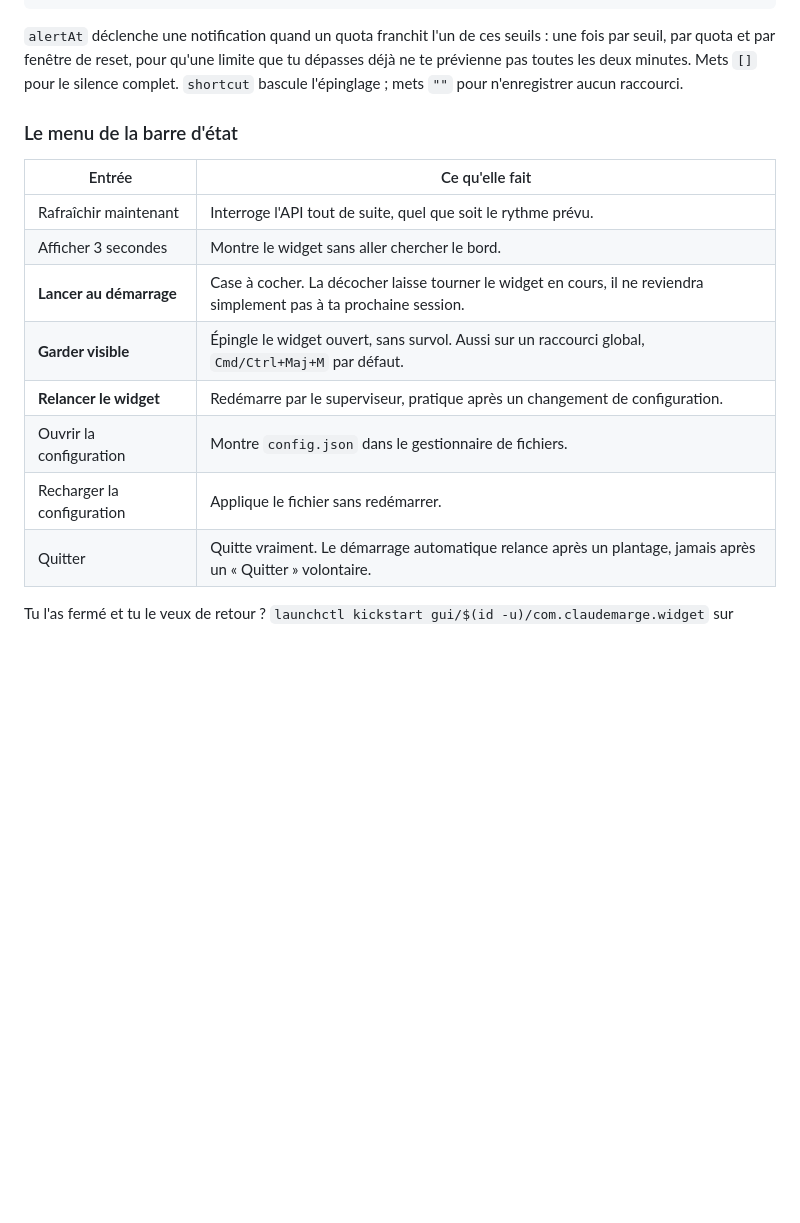
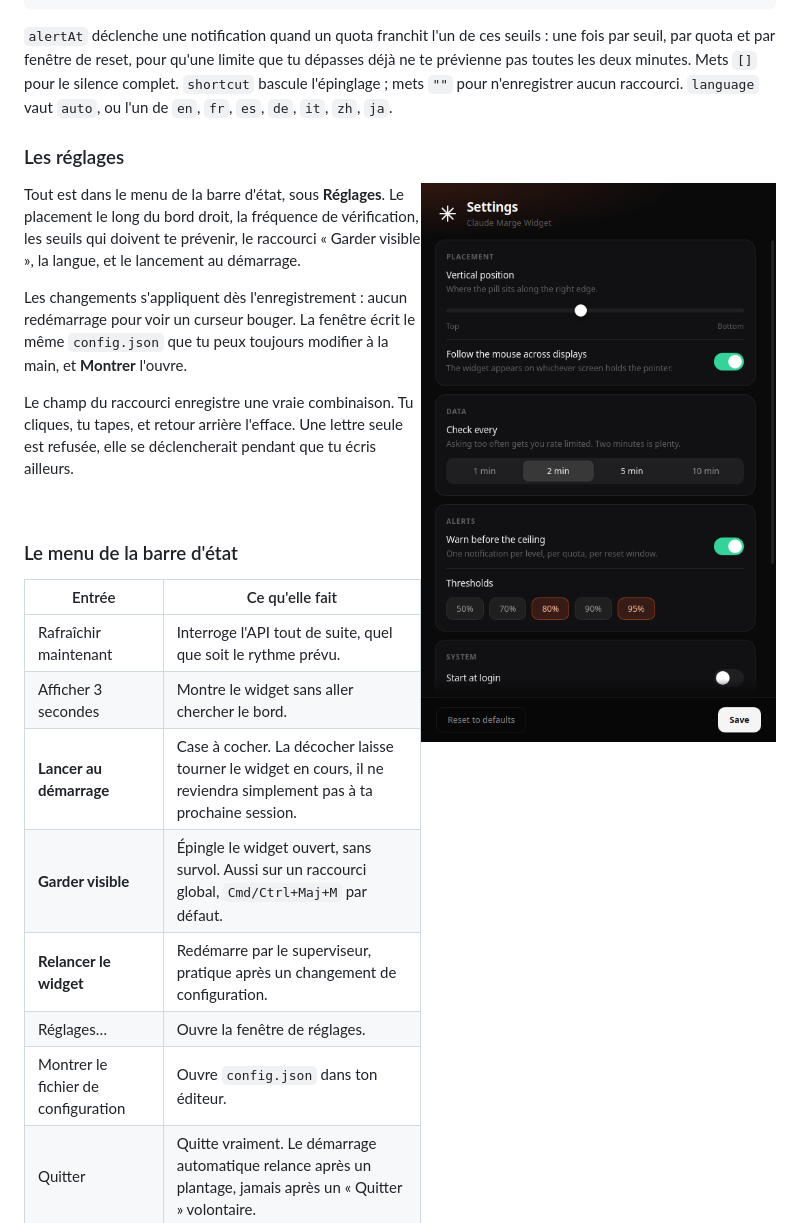
Before and after one commit to Ulrichfr/Claude-Marge-Widget, a Markdown page: README.fr.md, the part around the change. Drawn GitHub-style; pictures changed too: docs/settings.png (added); blank space fills up the shorter version.

```diff
--- a/README.fr.md
+++ b/README.fr.md
@@ -156,7 +156,27 @@ d'état :
 une fois par seuil, par quota et par fenêtre de reset, pour qu'une limite que tu
 dépasses déjà ne te prévienne pas toutes les deux minutes. Mets `[]` pour le
 silence complet. `shortcut` bascule l'épinglage ; mets `""` pour n'enregistrer
-aucun raccourci.
+aucun raccourci. `language` vaut `auto`, ou l'un de `en`, `fr`, `es`, `de`,
+`it`, `zh`, `ja`.
+
+### Les réglages
+
+<img src="docs/settings.png" alt="La fenêtre de réglages : placement, données, alertes et système" width="420" align="right">
+
+Tout est dans le menu de la barre d'état, sous **Réglages**. Le placement le
+long du bord droit, la fréquence de vérification, les seuils qui doivent te
+prévenir, le raccourci « Garder visible », la langue, et le lancement au
+démarrage.
+
+Les changements s'appliquent dès l'enregistrement : aucun redémarrage pour voir
+un curseur bouger. La fenêtre écrit le même `config.json` que tu peux toujours
+modifier à la main, et **Montrer** l'ouvre.
+
+Le champ du raccourci enregistre une vraie combinaison. Tu cliques, tu tapes,
+et retour arrière l'efface. Une lettre seule est refusée, elle se déclencherait
+pendant que tu écris ailleurs.
+
+<br clear="all">
 
 ### Le menu de la barre d'état
 
@@ -167,8 +187,8 @@ aucun raccourci.
 | **Lancer au démarrage** | Case à cocher. La décocher laisse tourner le widget en cours, il ne reviendra simplement pas à ta prochaine session. |
 | **Garder visible** | Épingle le widget ouvert, sans survol. Aussi sur un raccourci global, `Cmd/Ctrl+Maj+M` par défaut. |
 | **Relancer le widget** | Redémarre par le superviseur, pratique après un changement de configuration. |
-| Ouvrir la configuration | Montre `config.json` dans le gestionnaire de fichiers. |
-| Recharger la configuration | Applique le fichier sans redémarrer. |
+| Réglages… | Ouvre la fenêtre de réglages. |
+| Montrer le fichier de configuration | Ouvre `config.json` dans ton éditeur. |
 | Quitter | Quitte vraiment. Le démarrage automatique relance après un plantage, jamais après un « Quitter » volontaire. |
 
 Tu l'as fermé et tu le veux de retour ?
```
Also changed, not shown: README.md (+21 -2 lines), 9 other files.
